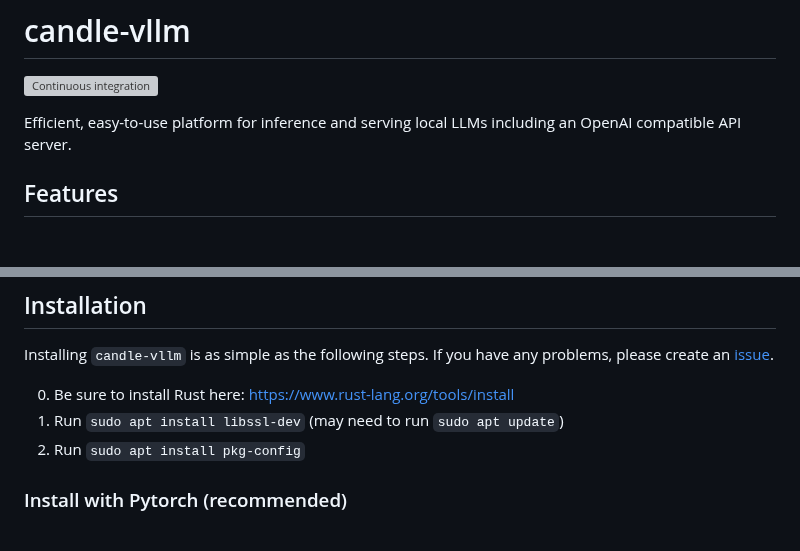
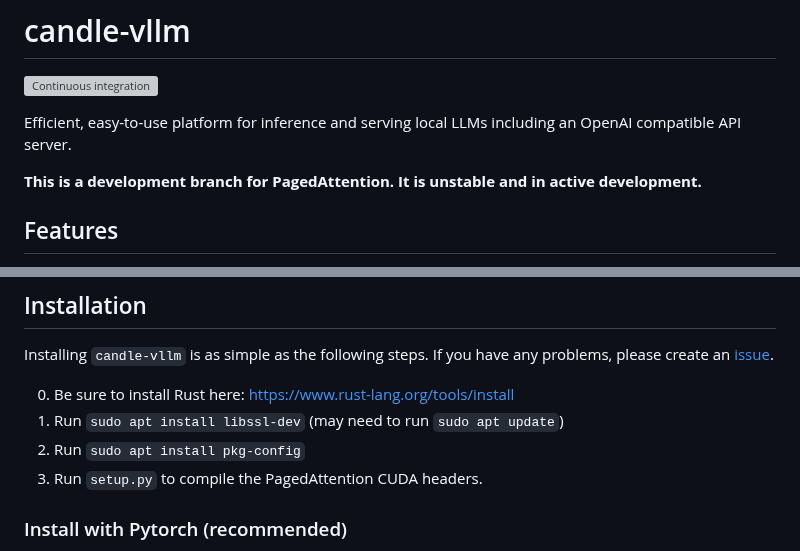
Before and after one commit to EricLBuehler/candle-vllm, a Markdown page: README.md, 2 parts joined by grey strips. GitHub-like rendering; blank space fills up the shorter version; grey boxes are pictures that could not be loaded.

```diff
--- a/README.md
+++ b/README.md
@@ -2,6 +2,8 @@
 [![Continuous integration](https://github.com/EricLBuehler/candle-vllm/actions/workflows/ci.yml/badge.svg)](https://github.com/EricLBuehler/candle-vllm/actions/workflows/ci.yml)
 
 Efficient, easy-to-use platform for inference and serving local LLMs including an OpenAI compatible API server.
+
+**This is a development branch for PagedAttention. It is unstable and in active development.**
 
 ## Features
 - OpenAI compatible API server provided for serving LLMs.
@@ -53,6 +55,7 @@ Installing `candle-vllm` is as simple as the following steps. If you have any pr
 0) Be sure to install Rust here: https://www.rust-lang.org/tools/install
 1) Run `sudo apt install libssl-dev` (may need to run `sudo apt update`)
 2) Run `sudo apt install pkg-config`
+3) Run `setup.py` to compile the PagedAttention CUDA headers.
 
 ### Install with Pytorch (recommended)
 3) Run `sudo find / -name libtorch_cpu.so`, taking note of the paths returned.
```
